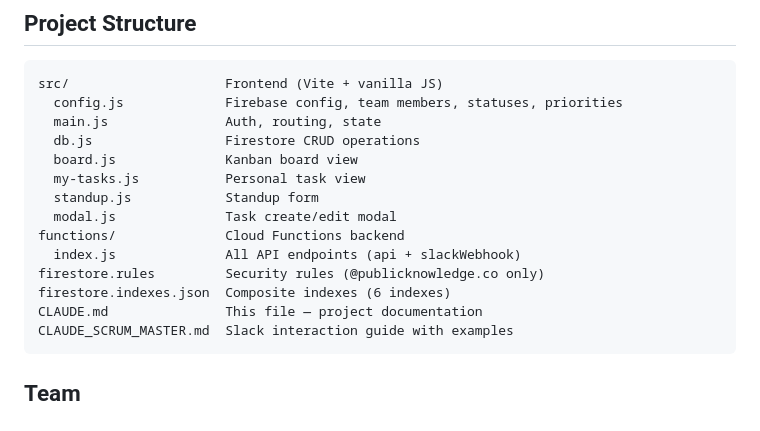
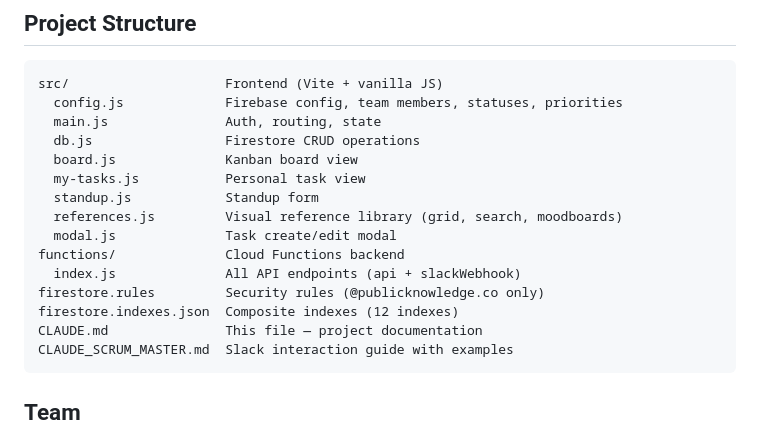
Before and after one commit to publicknowledgestudio/work, a Markdown page: CLAUDE.md, the part around one of its changes. Drawn GitHub-style.

````diff
--- a/CLAUDE.md
+++ b/CLAUDE.md
@@ -46,11 +46,12 @@ src/                    Frontend (Vite + vanilla JS)
   board.js              Kanban board view
   my-tasks.js           Personal task view
   standup.js            Standup form
+  references.js         Visual reference library (grid, search, moodboards)
   modal.js              Task create/edit modal
 functions/              Cloud Functions backend
   index.js              All API endpoints (api + slackWebhook)
 firestore.rules         Security rules (@publicknowledge.co only)
-firestore.indexes.json  Composite indexes (6 indexes)
+firestore.indexes.json  Composite indexes (12 indexes)
 CLAUDE.md               This file — project documentation
 CLAUDE_SCRUM_MASTER.md  Slack interaction guide with examples
 ```
````
Also changed, not shown: other parts of CLAUDE.md (+17 -1 lines).
